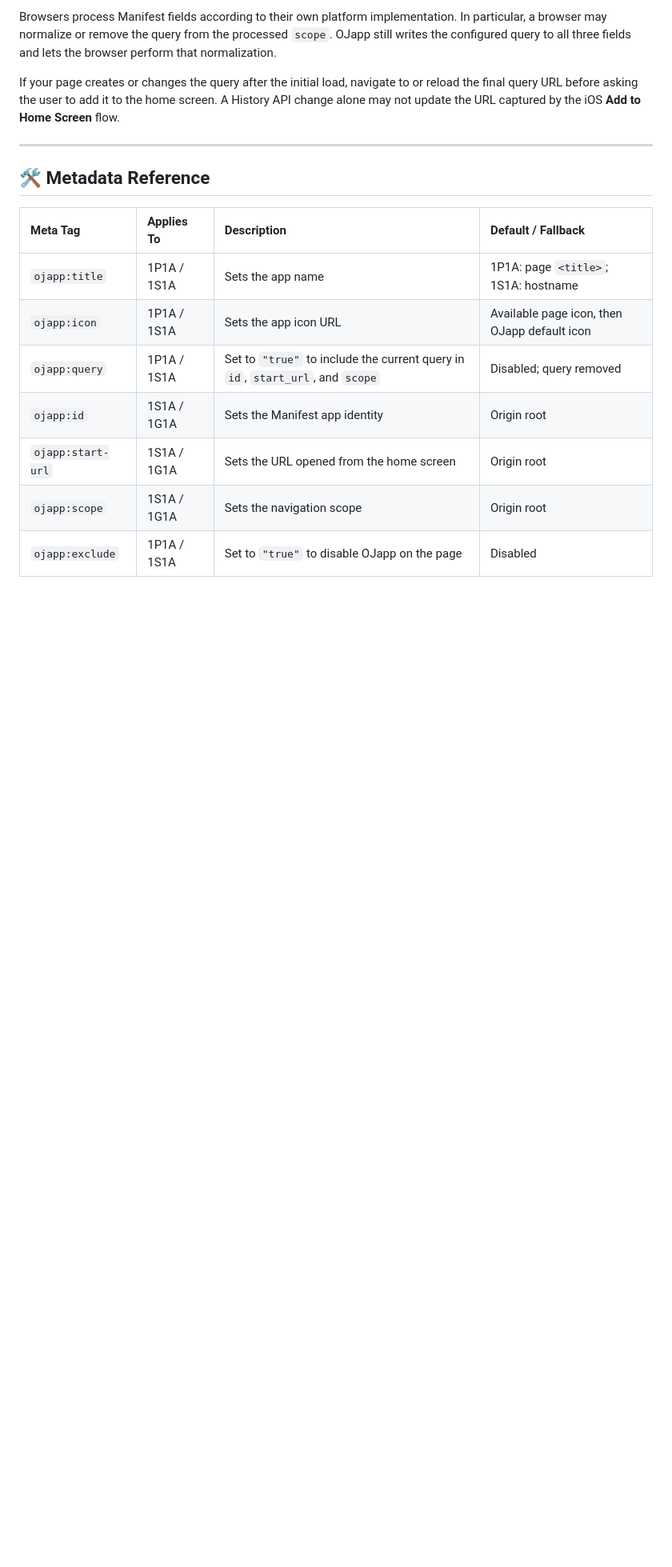
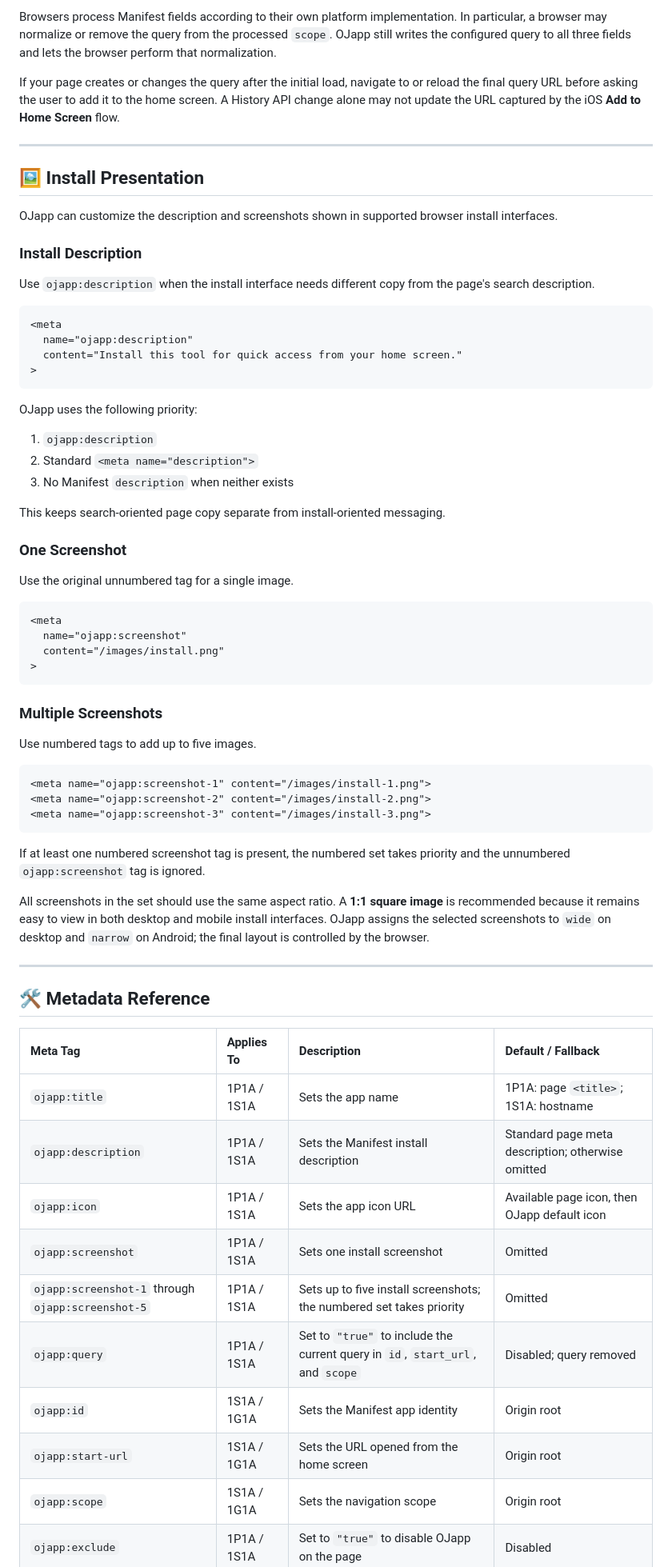
Before and after one commit to ojach/1P1A-community, a Markdown page: README.md, the part around one of its changes. Shown at 80% size. GitHub-like rendering; blank space fills up the shorter version.

````diff
--- a/README.md
+++ b/README.md
@@ -98,12 +99,65 @@ If your page creates or changes the query after the initial load, navigate to or
 
 ---
 
+## 🖼️ Install Presentation
+
+OJapp can customize the description and screenshots shown in supported browser install interfaces.
+
+### Install Description
+
+Use `ojapp:description` when the install interface needs different copy from the page's search description.
+
+```html
+<meta
+  name="ojapp:description"
+  content="Install this tool for quick access from your home screen."
+>
+```
+
+OJapp uses the following priority:
+
+1. `ojapp:description`
+2. Standard `<meta name="description">`
+3. No Manifest `description` when neither exists
+
+This keeps search-oriented page copy separate from install-oriented messaging.
+
+### One Screenshot
+
+Use the original unnumbered tag for a single image.
+
+```html
+<meta
+  name="ojapp:screenshot"
+  content="/images/install.png"
+>
+```
+
+### Multiple Screenshots
+
+Use numbered tags to add up to five images.
+
+```html
+<meta name="ojapp:screenshot-1" content="/images/install-1.png">
+<meta name="ojapp:screenshot-2" content="/images/install-2.png">
+<meta name="ojapp:screenshot-3" content="/images/install-3.png">
+```
+
+If at least one numbered screenshot tag is present, the numbered set takes priority and the unnumbered `ojapp:screenshot` tag is ignored.
+
+All screenshots in the set should use the same aspect ratio. A **1:1 square image** is recommended because it remains easy to view in both desktop and mobile install interfaces. OJapp assigns the selected screenshots to `wide` on desktop and `narrow` on Android; the final layout is controlled by the browser.
+
+---
+
 ## 🛠️ Metadata Reference
 
 | Meta Tag | Applies To | Description | Default / Fallback |
 | :--- | :--- | :--- | :--- |
 | `ojapp:title` | 1P1A / 1S1A | Sets the app name | 1P1A: page `<title>`; 1S1A: hostname |
+| `ojapp:description` | 1P1A / 1S1A | Sets the Manifest install description | Standard page meta description; otherwise omitted |
 | `ojapp:icon` | 1P1A / 1S1A | Sets the app icon URL | Available page icon, then OJapp default icon |
+| `ojapp:screenshot` | 1P1A / 1S1A | Sets one install screenshot | Omitted |
+| `ojapp:screenshot-1` through `ojapp:screenshot-5` | 1P1A / 1S1A | Sets up to five install screenshots; the numbered set takes priority | Omitted |
 | `ojapp:query` | 1P1A / 1S1A | Set to `"true"` to include the current query in `id`, `start_url`, and `scope` | Disabled; query removed |
 | `ojapp:id` | 1S1A / 1G1A | Sets the Manifest app identity | Origin root |
 | `ojapp:start-url` | 1S1A / 1G1A | Sets the URL opened from the home screen | Origin root |
````
Also changed, not shown: other parts of README.md (+3 -2 lines).
